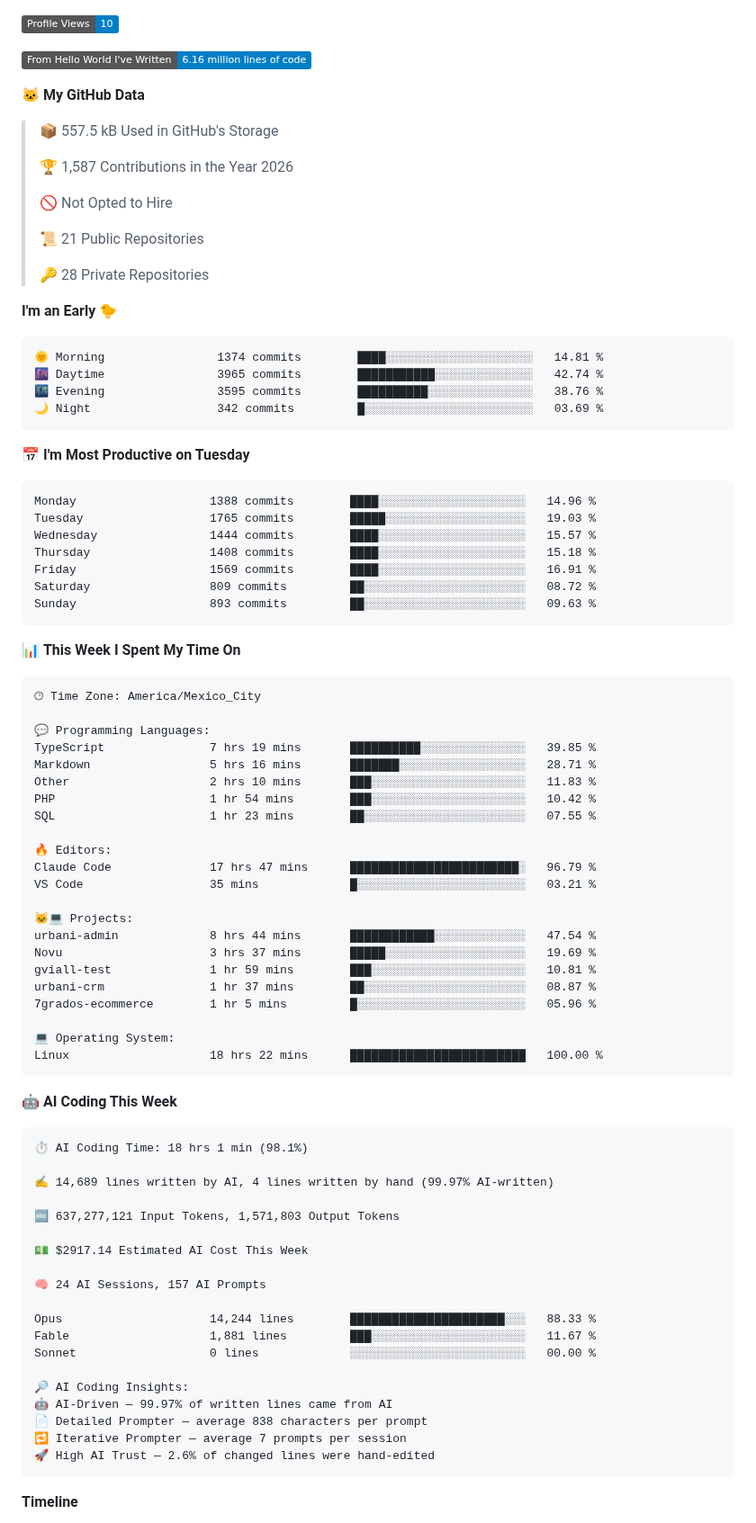
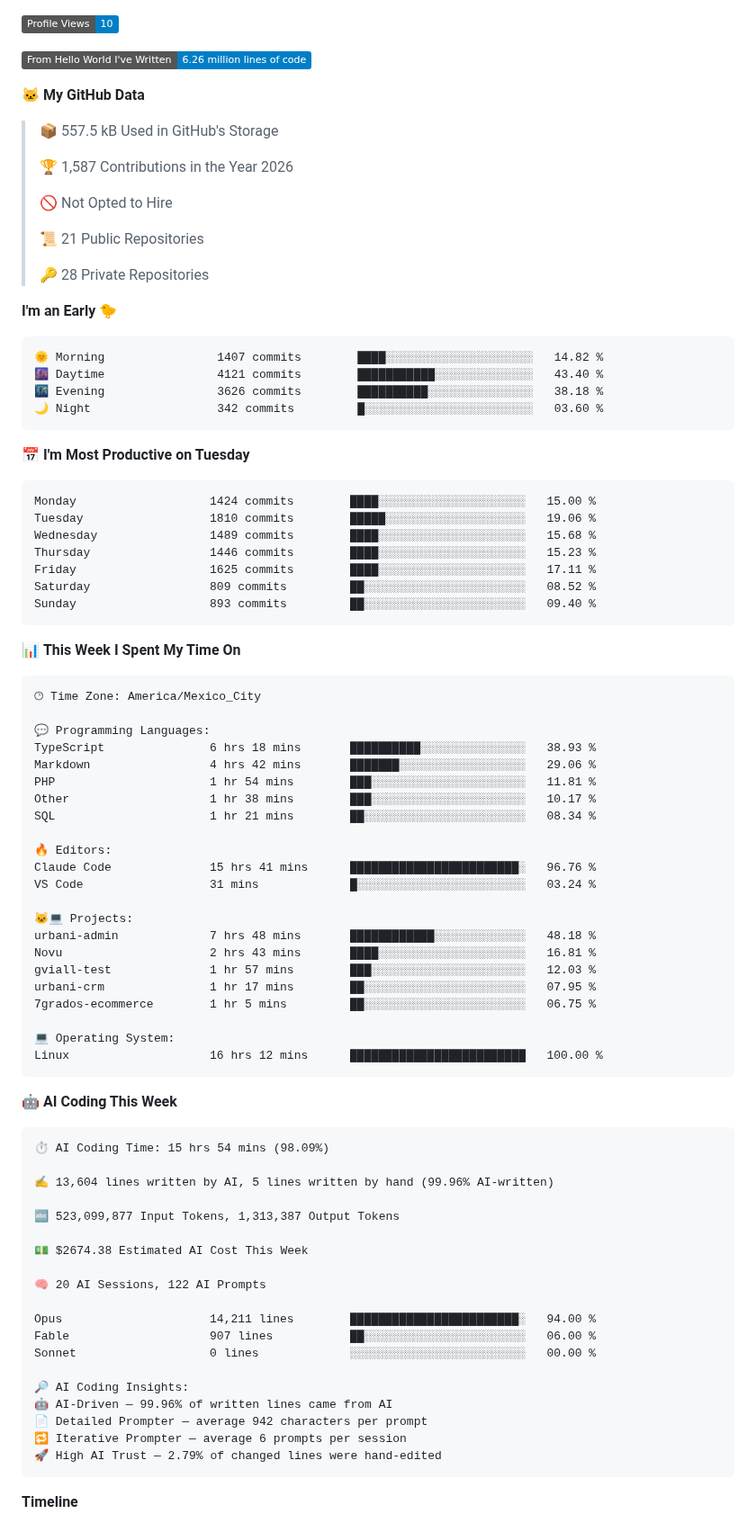
Before and after one commit to Fernando-Mauro/Fernando-Mauro, a Markdown page: readme.md, the part around one of its changes. Shown at 90% size. Rendered like a GitHub page; badges without logos.

Commit message:
Updated with Dev Metrics

````diff
--- a/readme.md
+++ b/readme.md
@@ -39,6 +35,6 @@ Oh hi!
 ![Profile Views](http://img.shields.io/badge/Profile%20Views-10-blue?style=flat)
 
-![Lines of code](https://img.shields.io/badge/From%20Hello%20World%20I%27ve%20Written-6.16%20million%20lines%20of%20code-blue?style=flat)
+![Lines of code](https://img.shields.io/badge/From%20Hello%20World%20I%27ve%20Written-6.26%20million%20lines%20of%20code-blue?style=flat)
 
 **🐱 My GitHub Data**
 
@@ -55,21 +51,21 @@ Oh hi!
 **I'm an Early 🐤**
 
 ```text
-🌞 Morning                1374 commits        ████░░░░░░░░░░░░░░░░░░░░░   14.81 %
-🌆 Daytime                3965 commits        ███████████░░░░░░░░░░░░░░   42.74 %
-🌃 Evening                3595 commits        ██████████░░░░░░░░░░░░░░░   38.76 %
-🌙 Night                  342 commits         █░░░░░░░░░░░░░░░░░░░░░░░░   03.69 %
+🌞 Morning                1407 commits        ████░░░░░░░░░░░░░░░░░░░░░   14.82 %
+🌆 Daytime                4121 commits        ███████████░░░░░░░░░░░░░░   43.40 %
+🌃 Evening                3626 commits        ██████████░░░░░░░░░░░░░░░   38.18 %
+🌙 Night                  342 commits         █░░░░░░░░░░░░░░░░░░░░░░░░   03.60 %
 ```
 📅 **I'm Most Productive on Tuesday**
 
 ```text
-Monday                   1388 commits        ████░░░░░░░░░░░░░░░░░░░░░   14.96 %
-Tuesday                  1765 commits        █████░░░░░░░░░░░░░░░░░░░░   19.03 %
-Wednesday                1444 commits        ████░░░░░░░░░░░░░░░░░░░░░   15.57 %
-Thursday                 1408 commits        ████░░░░░░░░░░░░░░░░░░░░░   15.18 %
-Friday                   1569 commits        ████░░░░░░░░░░░░░░░░░░░░░   16.91 %
-Saturday                 809 commits         ██░░░░░░░░░░░░░░░░░░░░░░░   08.72 %
-Sunday                   893 commits         ██░░░░░░░░░░░░░░░░░░░░░░░   09.63 %
+Monday                   1424 commits        ████░░░░░░░░░░░░░░░░░░░░░   15.00 %
+Tuesday                  1810 commits        █████░░░░░░░░░░░░░░░░░░░░   19.06 %
+Wednesday                1489 commits        ████░░░░░░░░░░░░░░░░░░░░░   15.68 %
+Thursday                 1446 commits        ████░░░░░░░░░░░░░░░░░░░░░   15.23 %
+Friday                   1625 commits        ████░░░░░░░░░░░░░░░░░░░░░   17.11 %
+Saturday                 809 commits         ██░░░░░░░░░░░░░░░░░░░░░░░   08.52 %
+Sunday                   893 commits         ██░░░░░░░░░░░░░░░░░░░░░░░   09.40 %
 ```
 
 
@@ -79,49 +75,49 @@ Sunday                   893 commits         ██░░░░░░░░░
 🕑︎ Time Zone: America/Mexico_City
 
 💬 Programming Languages:
-TypeScript               7 hrs 19 mins       ██████████░░░░░░░░░░░░░░░   39.85 %
-Markdown                 5 hrs 16 mins       ███████░░░░░░░░░░░░░░░░░░   28.71 %
-Other                    2 hrs 10 mins       ███░░░░░░░░░░░░░░░░░░░░░░   11.83 %
-PHP                      1 hr 54 mins        ███░░░░░░░░░░░░░░░░░░░░░░   10.42 %
-SQL                      1 hr 23 mins        ██░░░░░░░░░░░░░░░░░░░░░░░   07.55 %
+TypeScript               6 hrs 18 mins       ██████████░░░░░░░░░░░░░░░   38.93 %
+Markdown                 4 hrs 42 mins       ███████░░░░░░░░░░░░░░░░░░   29.06 %
+PHP                      1 hr 54 mins        ███░░░░░░░░░░░░░░░░░░░░░░   11.81 %
+Other                    1 hr 38 mins        ███░░░░░░░░░░░░░░░░░░░░░░   10.17 %
+SQL                      1 hr 21 mins        ██░░░░░░░░░░░░░░░░░░░░░░░   08.34 %
 
 🔥 Editors:
-Claude Code              17 hrs 47 mins      ████████████████████████░   96.79 %
-VS Code                  35 mins             █░░░░░░░░░░░░░░░░░░░░░░░░   03.21 %
+Claude Code              15 hrs 41 mins      ████████████████████████░   96.76 %
+VS Code                  31 mins             █░░░░░░░░░░░░░░░░░░░░░░░░   03.24 %
 
 🐱‍💻 Projects:
-urbani-admin             8 hrs 44 mins       ████████████░░░░░░░░░░░░░   47.54 %
-Novu                     3 hrs 37 mins       █████░░░░░░░░░░░░░░░░░░░░   19.69 %
-gviall-test              1 hr 59 mins        ███░░░░░░░░░░░░░░░░░░░░░░   10.81 %
-urbani-crm               1 hr 37 mins        ██░░░░░░░░░░░░░░░░░░░░░░░   08.87 %
-7grados-ecommerce        1 hr 5 mins         █░░░░░░░░░░░░░░░░░░░░░░░░   05.96 %
+urbani-admin             7 hrs 48 mins       ████████████░░░░░░░░░░░░░   48.18 %
+Novu                     2 hrs 43 mins       ████░░░░░░░░░░░░░░░░░░░░░   16.81 %
+gviall-test              1 hr 57 mins        ███░░░░░░░░░░░░░░░░░░░░░░   12.03 %
+urbani-crm               1 hr 17 mins        ██░░░░░░░░░░░░░░░░░░░░░░░   07.95 %
+7grados-ecommerce        1 hr 5 mins         ██░░░░░░░░░░░░░░░░░░░░░░░   06.75 %
 
 💻 Operating System:
-Linux                    18 hrs 22 mins      █████████████████████████   100.00 %
+Linux                    16 hrs 12 mins      █████████████████████████   100.00 %
 ```
 
 🤖 **AI Coding This Week**
 
 ```text
-⏱ AI Coding Time: 18 hrs 1 min (98.1%)
+⏱ AI Coding Time: 15 hrs 54 mins (98.09%)
 
-✍️ 14,689 lines written by AI, 4 lines written by hand (99.97% AI-written)
+✍️ 13,604 lines written by AI, 5 lines written by hand (99.96% AI-written)
 
-🔤 637,277,121 Input Tokens, 1,571,803 Output Tokens
+🔤 523,099,877 Input Tokens, 1,313,387 Output Tokens
 
-💵 $2917.14 Estimated AI Cost This Week
+💵 $2674.38 Estimated AI Cost This Week
 
-🧠 24 AI Sessions, 157 AI Prompts
+🧠 20 AI Sessions, 122 AI Prompts
 
-Opus                     14,244 lines        ██████████████████████░░░   88.33 %
-Fable                    1,881 lines         ███░░░░░░░░░░░░░░░░░░░░░░   11.67 %
+Opus                     14,211 lines        ████████████████████████░   94.00 %
+Fable                    907 lines           ██░░░░░░░░░░░░░░░░░░░░░░░   06.00 %
 Sonnet                   0 lines             ░░░░░░░░░░░░░░░░░░░░░░░░░   00.00 %
 
 🔎 AI Coding Insights:
-🤖 AI-Driven — 99.97% of written lines came from AI
-📄 Detailed Prompter — average 838 characters per prompt
-🔁 Iterative Prompter — average 7 prompts per session
-🚀 High AI Trust — 2.6% of changed lines were hand-edited
+🤖 AI-Driven — 99.96% of written lines came from AI
+📄 Detailed Prompter — average 942 characters per prompt
+🔁 Iterative Prompter — average 6 prompts per session
+🚀 High AI Trust — 2.79% of changed lines were hand-edited
 ```
 
 **Timeline**
````
Also changed, not shown: other parts of readme.md (+1 -5 lines), assets/bar_graph.png.
